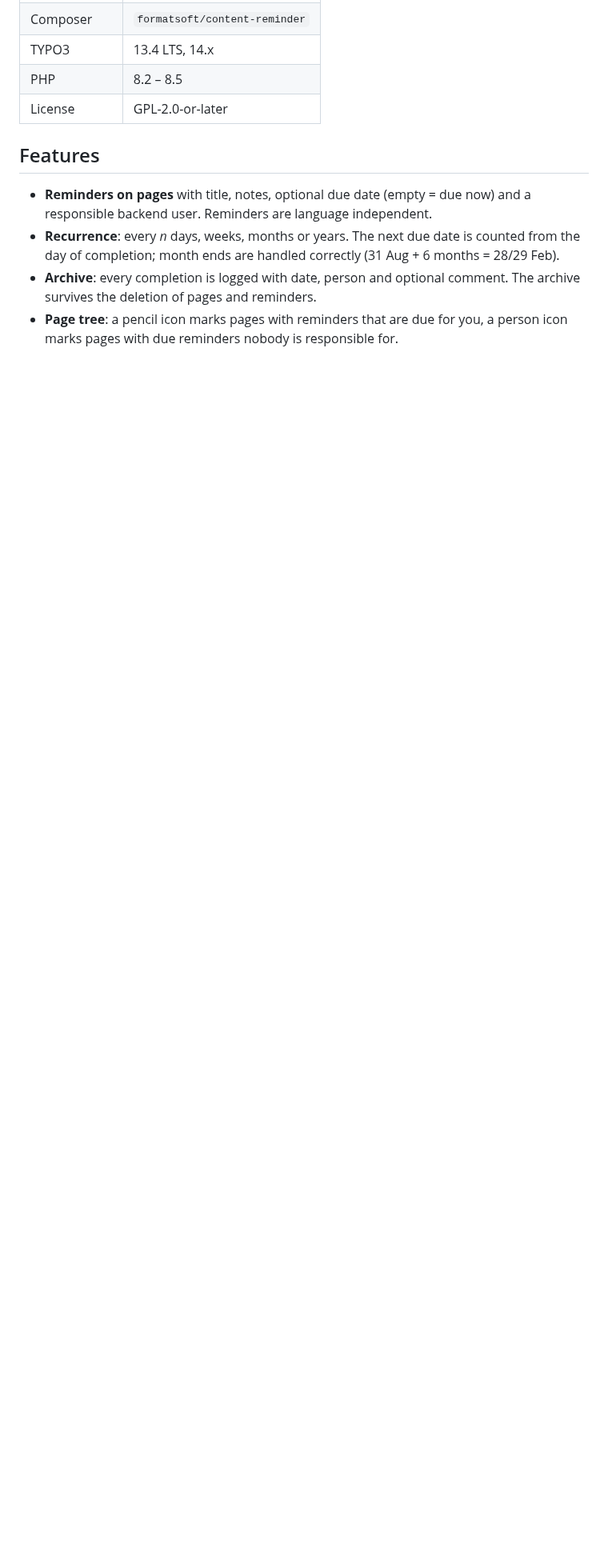
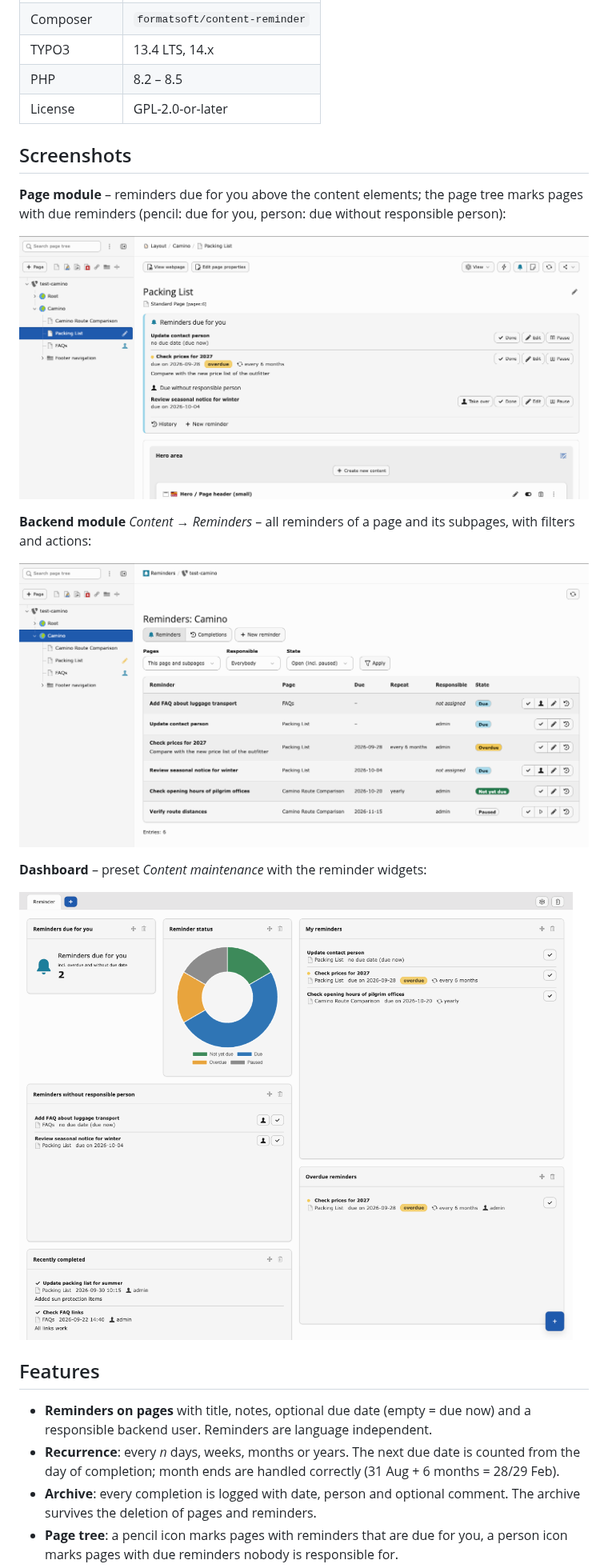
Before and after one commit to format-gmbh/content-reminder, a Markdown page: README.md, the part around the change. Shown at 80% size. GitHub-like rendering; pictures changed too: Documentation/Images/backend-module.png (added), Documentation/Images/dashboard.png (added), Documentation/Images/page-module.png (added); blank space fills up the shorter version.

Commit message:
Add screenshots to README
Screenshots of the page module with reminder panel and page tree
markers, the backend module and the dashboard (TYPO3 v14, English
backend). The images are excluded from distribution packages.

Co-Authored-By: Claude Opus 5.5 <noreply@anthropic.com>

```diff
--- a/README.md
+++ b/README.md
@@ -11,6 +11,23 @@ content such as prices, seasonal notes or contact persons stays up to date.
 | TYPO3 | 13.4 LTS, 14.x |
 | PHP | 8.2 – 8.5 |
 | License | GPL-2.0-or-later |
+
+## Screenshots
+
+**Page module** – reminders due for you above the content elements; the page
+tree marks pages with due reminders (pencil: due for you, person: due without
+responsible person):
+
+![Page module with reminder panel and page tree markers](Documentation/Images/page-module.png)
+
+**Backend module** *Content → Reminders* – all reminders of a page and its
+subpages, with filters and actions:
+
+![Backend module Reminders](Documentation/Images/backend-module.png)
+
+**Dashboard** – preset *Content maintenance* with the reminder widgets:
+
+![Dashboard with reminder widgets](Documentation/Images/dashboard.png)
 
 ## Features
 
```
Also changed, not shown: 1 other file.
